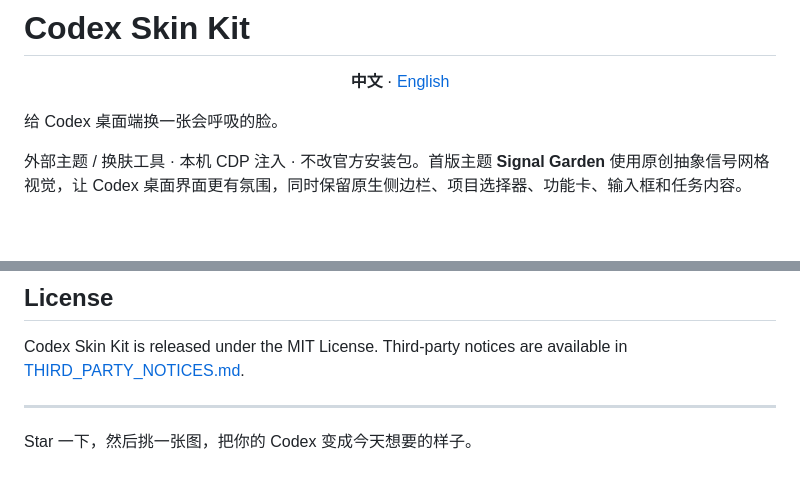
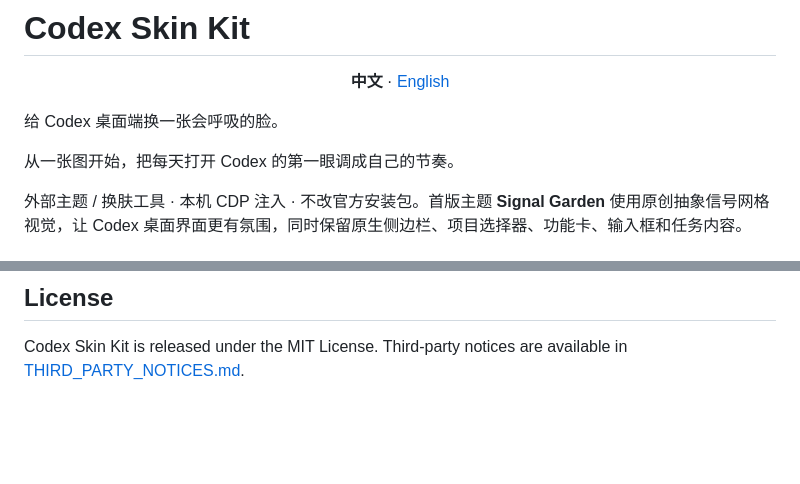
Before and after one commit to dkfjtang/codex-skin-kit, a Markdown page: README.md, 2 parts joined by grey strips. GitHub-like rendering; blank space fills up the shorter version.

Commit message:
docs: move readme callout to intro

```diff
--- a/README.md
+++ b/README.md
@@ -5,6 +5,8 @@
 </p>
 
 给 Codex 桌面端换一张会呼吸的脸。
+
+从一张图开始，把每天打开 Codex 的第一眼调成自己的节奏。
 
 外部主题 / 换肤工具 · 本机 CDP 注入 · 不改官方安装包。首版主题 **Signal Garden** 使用原创抽象信号网格视觉，让 Codex 桌面界面更有氛围，同时保留原生侧边栏、项目选择器、功能卡、输入框和任务内容。
 
@@ -100,7 +102,3 @@ ttflows 天梯流是一站式 AI API 服务平台，汇聚多种主流大模型
 ## License
 
 Codex Skin Kit is released under the MIT License. Third-party notices are available in [THIRD_PARTY_NOTICES.md](./THIRD_PARTY_NOTICES.md).
-
----
-
-Star 一下，然后挑一张图，把你的 Codex 变成今天想要的样子。
```
Also changed, not shown: README.en.md (+2 -4 lines).
